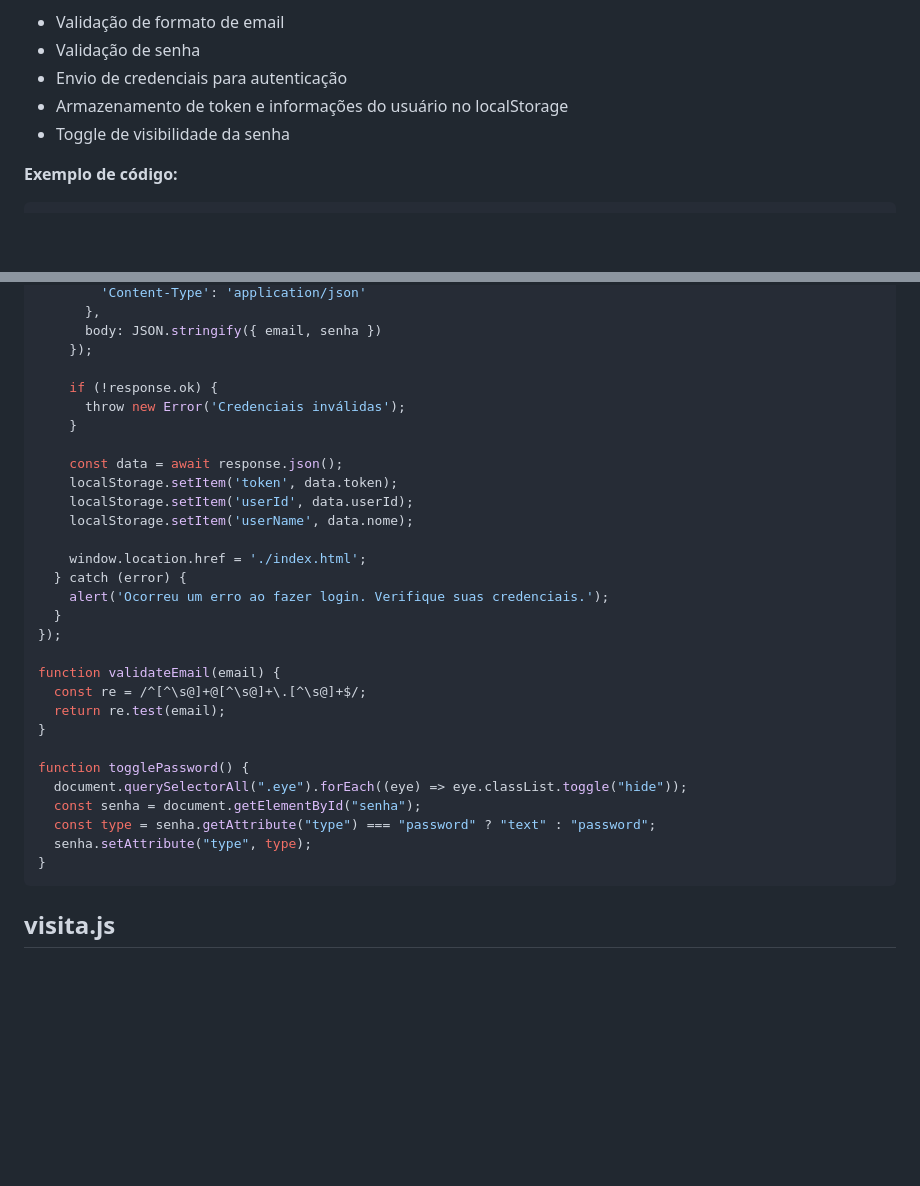
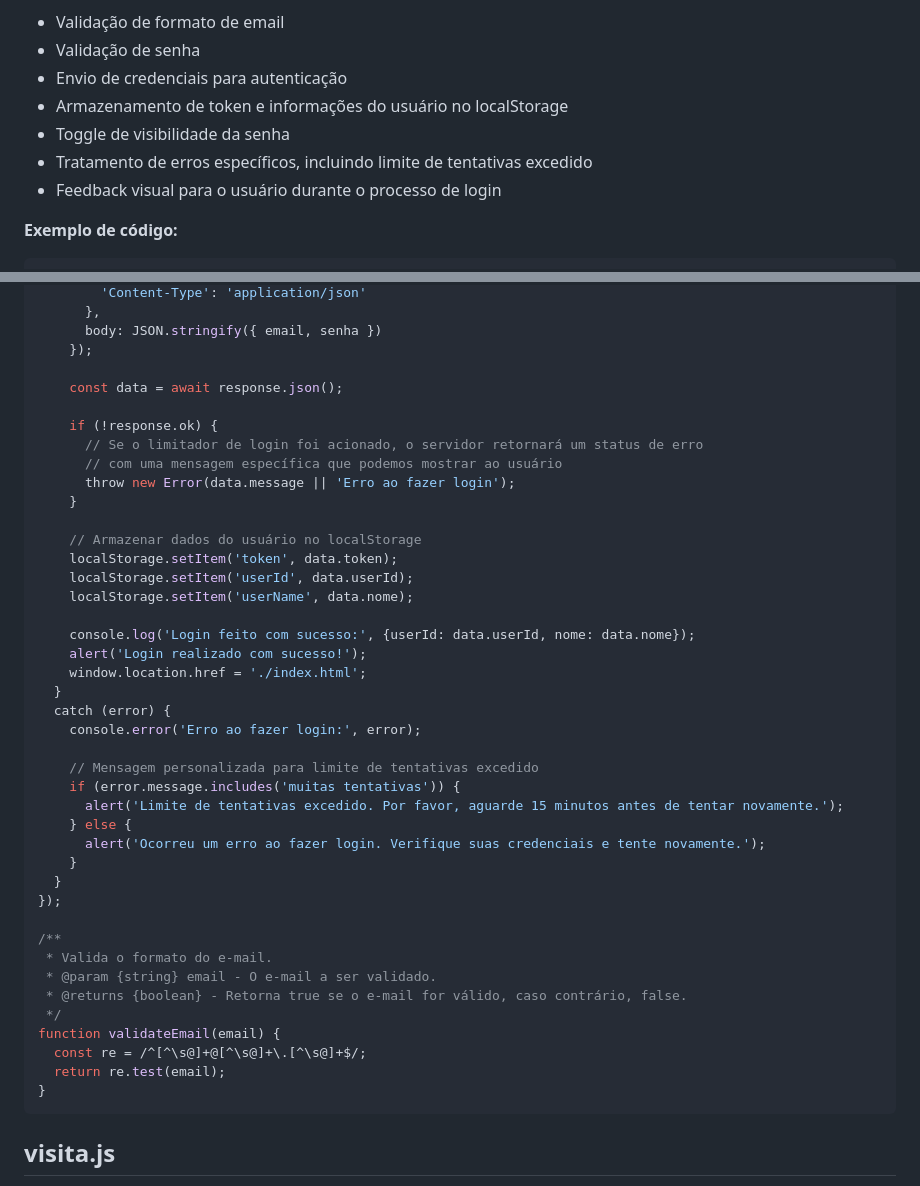
Before and after one commit to FeCavalcanteGrf/AtibainhaVisits, a Markdown page: js/README.md, 2 parts joined by grey strips. Drawn GitHub-style; blank space fills up the shorter version.

````diff
--- a/js/README.md
+++ b/js/README.md
@@ -419,6 +507,8 @@ Implementa validações de formulários, especialmente para o login.
 - Envio de credenciais para autenticação
 - Armazenamento de token e informações do usuário no localStorage
 - Toggle de visibilidade da senha
+- Tratamento de erros específicos, incluindo limite de tentativas excedido
+- Feedback visual para o usuário durante o processo de login
 
 **Exemplo de código:**
 ```javascript
@@ -447,31 +537,43 @@ document.getElementById('login-form').addEventListener('submit', async function(
       body: JSON.stringify({ email, senha })
     });
 
+    const data = await response.json();
+
     if (!response.ok) {
-      throw new Error('Credenciais inválidas');
+      // Se o limitador de login foi acionado, o servidor retornará um status de erro
+      // com uma mensagem específica que podemos mostrar ao usuário
+      throw new Error(data.message || 'Erro ao fazer login');
     }
 
-    const data = await response.json();
+    // Armazenar dados do usuário no localStorage
     localStorage.setItem('token', data.token);
     localStorage.setItem('userId', data.userId);
     localStorage.setItem('userName', data.nome);
 
+    console.log('Login feito com sucesso:', {userId: data.userId, nome: data.nome});
+    alert('Login realizado com sucesso!');
     window.location.href = './index.html';
-  } catch (error) {
-    alert('Ocorreu um erro ao fazer login. Verifique suas credenciais.');
+  }
+  catch (error) {
+    console.error('Erro ao fazer login:', error);
+
+    // Mensagem personalizada para limite de tentativas excedido
+    if (error.message.includes('muitas tentativas')) {
+      alert('Limite de tentativas excedido. Por favor, aguarde 15 minutos antes de tentar novamente.');
+    } else {
+      alert('Ocorreu um erro ao fazer login. Verifique suas credenciais e tente novamente.');
+    }
   }
 });
 
+/**
+ * Valida o formato do e-mail.
+ * @param {string} email - O e-mail a ser validado.
+ * @returns {boolean} - Retorna true se o e-mail for válido, caso contrário, false.
+ */
 function validateEmail(email) {
   const re = /^[^\s@]+@[^\s@]+\.[^\s@]+$/;
   return re.test(email);
-}
-
-function togglePassword() {
-  document.querySelectorAll(".eye").forEach((eye) => eye.classList.toggle("hide"));
-  const senha = document.getElementById("senha");
-  const type = senha.getAttribute("type") === "password" ? "text" : "password";
-  senha.setAttribute("type", type);
 }
 ```
 
````
Also changed, not shown: other parts of js/README.md (+142 -54 lines).
